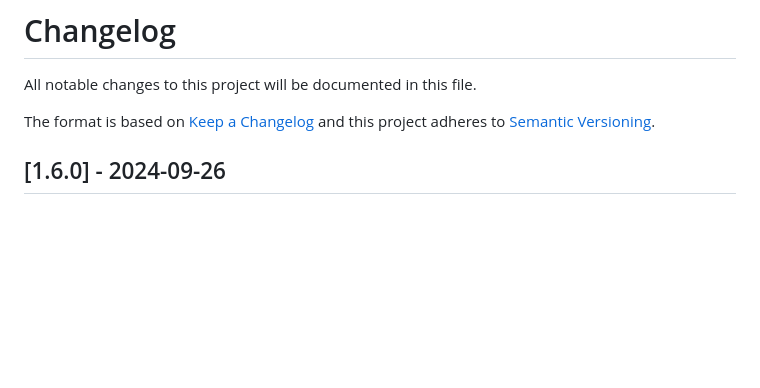
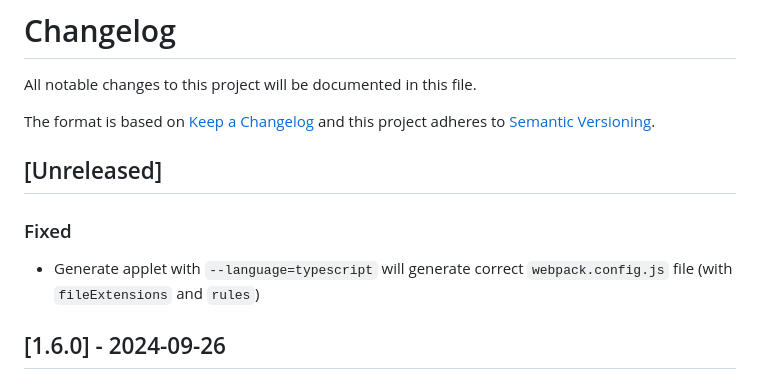
Before and after one commit to signageos/cli, a Markdown page: CHANGELOG.md, the part around the change. GitHub-like rendering; blank space fills up the shorter version.

Commit message:
Update changelog

```diff
--- a/CHANGELOG.md
+++ b/CHANGELOG.md
@@ -3,6 +3,10 @@ All notable changes to this project will be documented in this file.
 
 The format is based on [Keep a Changelog](http://keepachangelog.com/en/1.0.0/)
 and this project adheres to [Semantic Versioning](http://semver.org/spec/v2.0.0.html).
+
+## [Unreleased]
+### Fixed
+- Generate applet with `--language=typescript` will generate correct `webpack.config.js` file (with `fileExtensions` and `rules`)
 
 ## [1.6.0] - 2024-09-26
 ### Added
```
